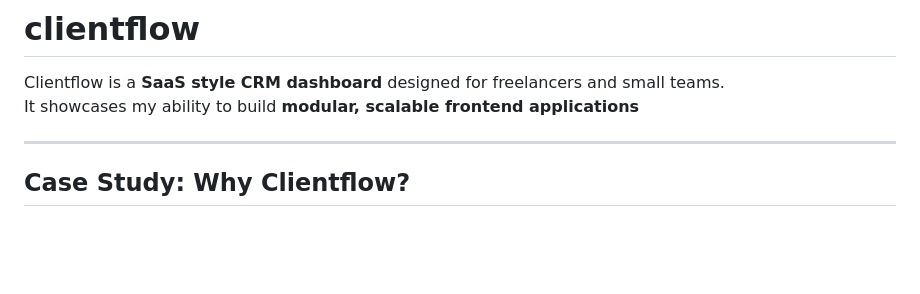
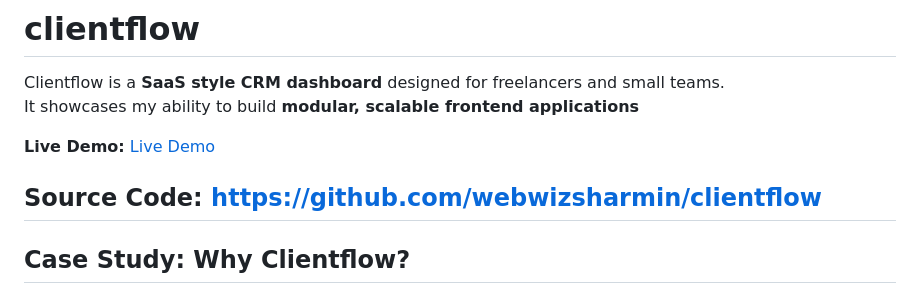
Before and after one commit to webwizsharmin/clientflow, a Markdown page: README.md, the part around one of its changes. Rendered like a GitHub page; blank space fills up the shorter version.

Commit message:
polish and add live demo, source code link

```diff
--- a/README.md
+++ b/README.md
@@ -3,7 +3,9 @@
 Clientflow is a **SaaS style CRM dashboard** designed for freelancers and small teams.
 It showcases my ability to build **modular, scalable frontend applications**
 
----
+**Live Demo:** [Live Demo](https://6a40c418d1723ce37d4f4294--incandescent-cobbler-823a8b.netlify.app/)
+
+## **Source Code:** https://github.com/webwizsharmin/clientflow
 
 ## Case Study: Why Clientflow?
 
```
Also changed, not shown: other parts of README.md (+7 -6 lines).
